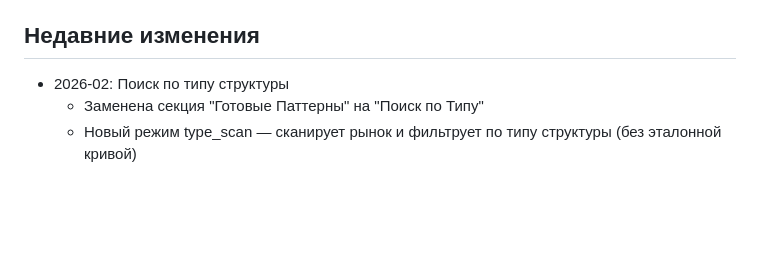
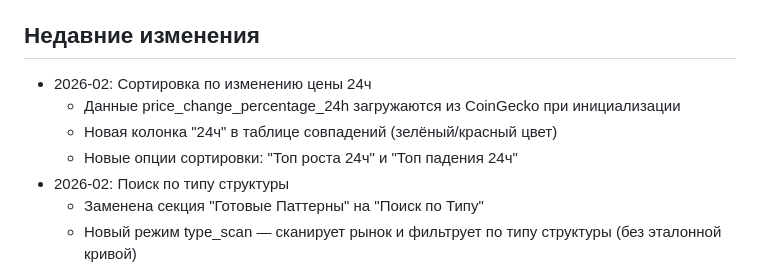
Before and after one commit to greyversarex/Trading, a Markdown page: replit.md, the part around the change. Drawn GitHub-style; blank space fills up the shorter version.

Commit message:
Add sorting and display for 24-hour price changes in coin data
Update replit.md to document new sorting options and the 24h price change column.

Replit-Commit-Author: Agent
Replit-Commit-Session-Id: 5fd760da-53d6-43b3-b4ff-83bd4bfb099e
Replit-Commit-Checkpoint-Type: full_checkpoint
Replit-Commit-Event-Id: eb12f312-bceb-494a-b0db-7beda5eadd6c
Replit-Commit-Screenshot-Url: https://storage.googleapis.com/screenshot-production-us-central1/2051a23f-95dd-4bcc-a4e9-c9f11ea8e75c/5fd760da-53d6-43b3-b4ff-83bd4bfb099e/tLKea4B
Replit-Helium-Checkpoint-Created: true

```diff
--- a/replit.md
+++ b/replit.md
@@ -81,6 +81,10 @@ python run.py
 
 ## Недавние изменения
 
+- 2026-02: Сортировка по изменению цены 24ч
+  - Данные price_change_percentage_24h загружаются из CoinGecko при инициализации
+  - Новая колонка "24ч" в таблице совпадений (зелёный/красный цвет)
+  - Новые опции сортировки: "Топ роста 24ч" и "Топ падения 24ч"
 - 2026-02: Поиск по типу структуры
   - Заменена секция "Готовые Паттерны" на "Поиск по Типу"
   - Новый режим type_scan — сканирует рынок и фильтрует по типу структуры (без эталонной кривой)
```
